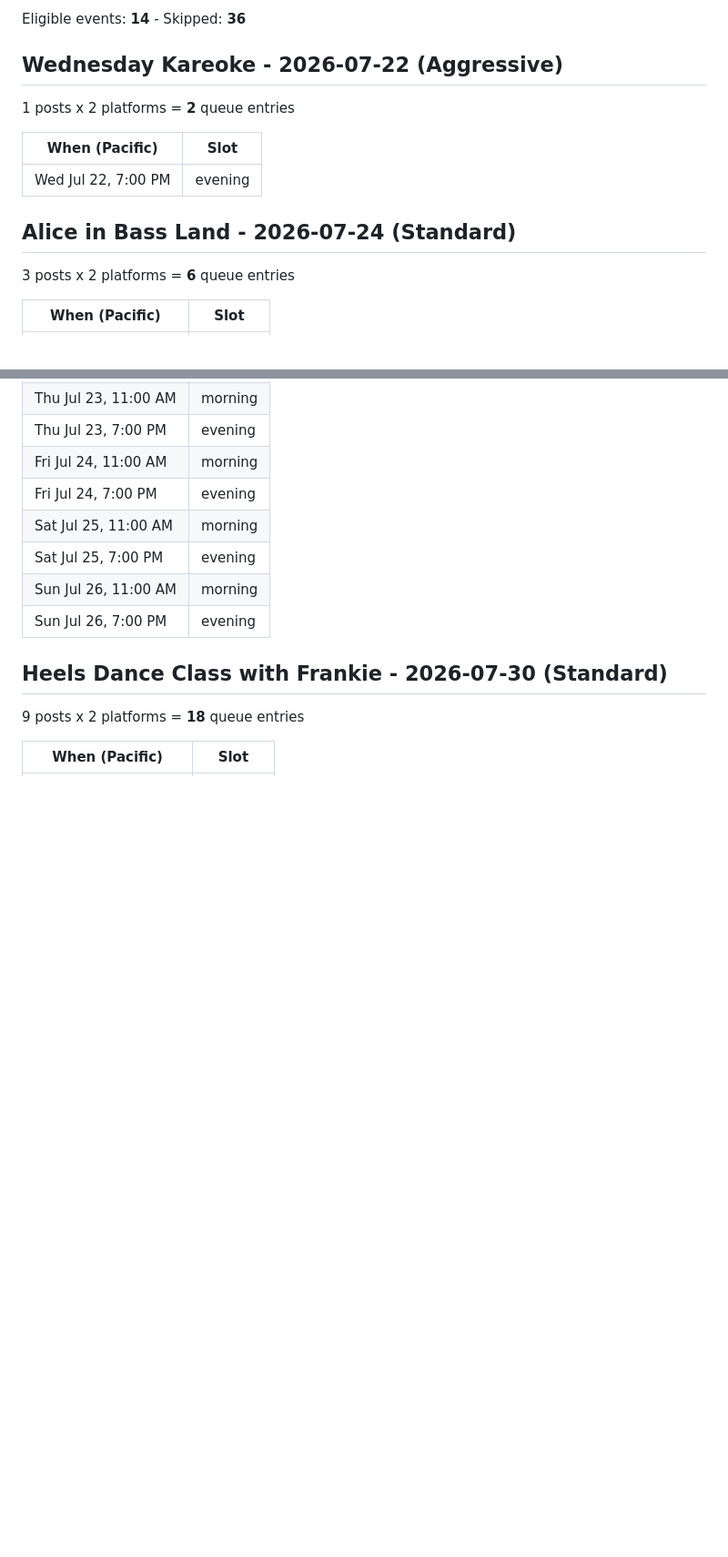
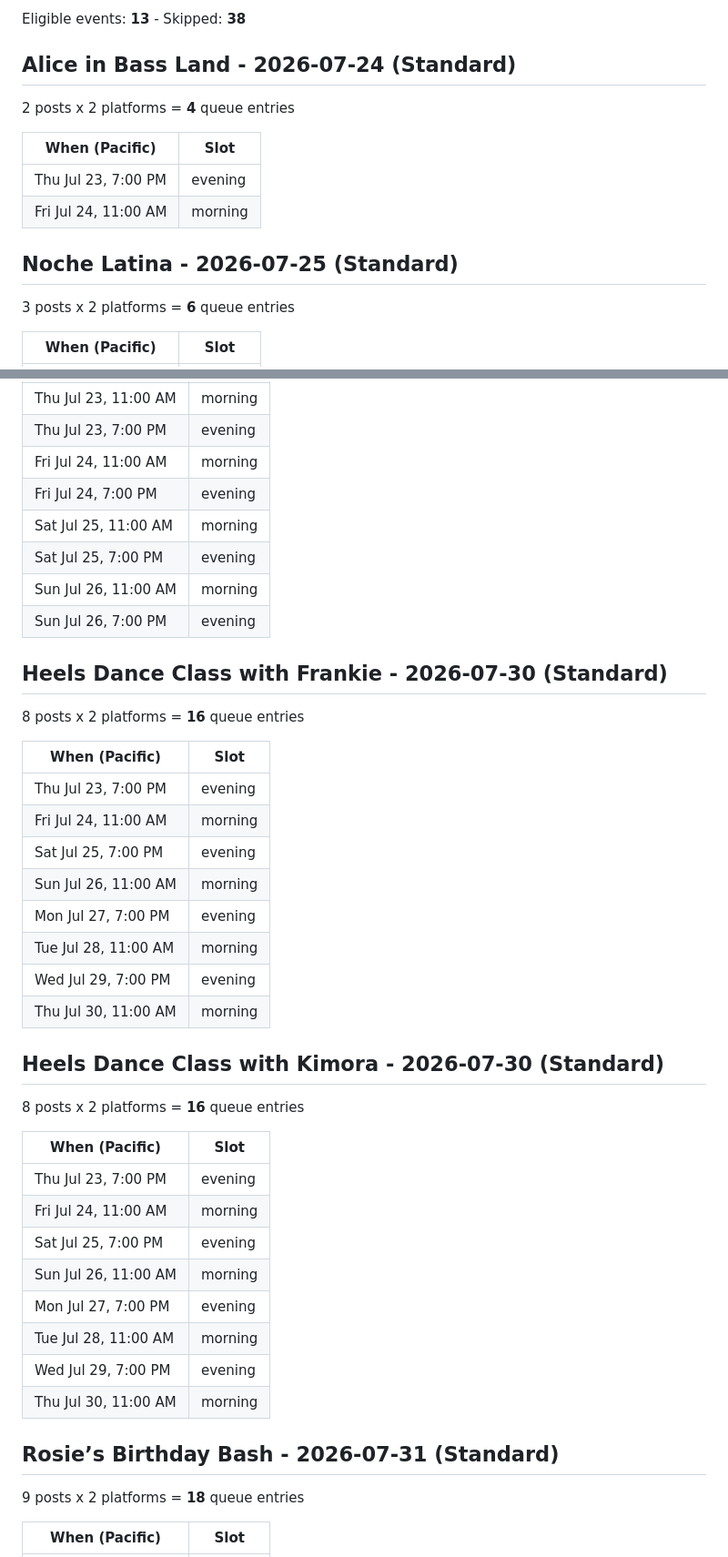
Before and after one commit to soynopalero/Azucar-Social-Pipeline, a Markdown page: docs/cadence_preview.md, 2 parts joined by grey strips. Shown at 91% size. Rendered like a GitHub page; blank space fills up the shorter version.

```diff
--- a/docs/cadence_preview.md
+++ b/docs/cadence_preview.md
@@ -4,14 +4,15 @@ Generated 2026-07-22 18:08 PDT - **nothing posted, queue untouched**
 
-Eligible events: **14** - Skipped: **36**
+Eligible events: **13** - Skipped: **38**
 
-## Wednesday Kareoke - 2026-07-22  (Aggressive)
-1 posts x 2 platforms = **2** queue entries
+## Alice in Bass Land - 2026-07-24  (Standard)
+2 posts x 2 platforms = **4** queue entries
 
 | When (Pacific) | Slot |
 |---|---|
-| Wed Jul 22, 7:00 PM | evening |
+| Thu Jul 23, 7:00 PM | evening |
+| Fri Jul 24, 11:00 AM | morning |
 
-## Alice in Bass Land - 2026-07-24  (Standard)
+## Noche Latina - 2026-07-25  (Standard)
 3 posts x 2 platforms = **6** queue entries
 
 | When (Pacific) | Slot |
@@ -59,6 +48,34 @@ Eligible events: **14** - Skipped: **36**
 | Sun Jul 26, 7:00 PM | evening |
 
 ## Heels Dance Class with Frankie - 2026-07-30  (Standard)
+8 posts x 2 platforms = **16** queue entries
+
+| When (Pacific) | Slot |
+|---|---|
+| Thu Jul 23, 7:00 PM | evening |
+| Fri Jul 24, 11:00 AM | morning |
+| Sat Jul 25, 7:00 PM | evening |
+| Sun Jul 26, 11:00 AM | morning |
+| Mon Jul 27, 7:00 PM | evening |
+| Tue Jul 28, 11:00 AM | morning |
+| Wed Jul 29, 7:00 PM | evening |
+| Thu Jul 30, 11:00 AM | morning |
+
+## Heels Dance Class with Kimora - 2026-07-30  (Standard)
+8 posts x 2 platforms = **16** queue entries
+
+| When (Pacific) | Slot |
+|---|---|
+| Thu Jul 23, 7:00 PM | evening |
+| Fri Jul 24, 11:00 AM | morning |
+| Sat Jul 25, 7:00 PM | evening |
+| Sun Jul 26, 11:00 AM | morning |
+| Mon Jul 27, 7:00 PM | evening |
+| Tue Jul 28, 11:00 AM | morning |
+| Wed Jul 29, 7:00 PM | evening |
+| Thu Jul 30, 11:00 AM | morning |
+
+## Rosie’s Birthday Bash - 2026-07-31  (Standard)
 9 posts x 2 platforms = **18** queue entries
 
 | When (Pacific) | Slot |
```
Also changed, not shown: other parts of docs/cadence_preview.md (+55 -98 lines).
